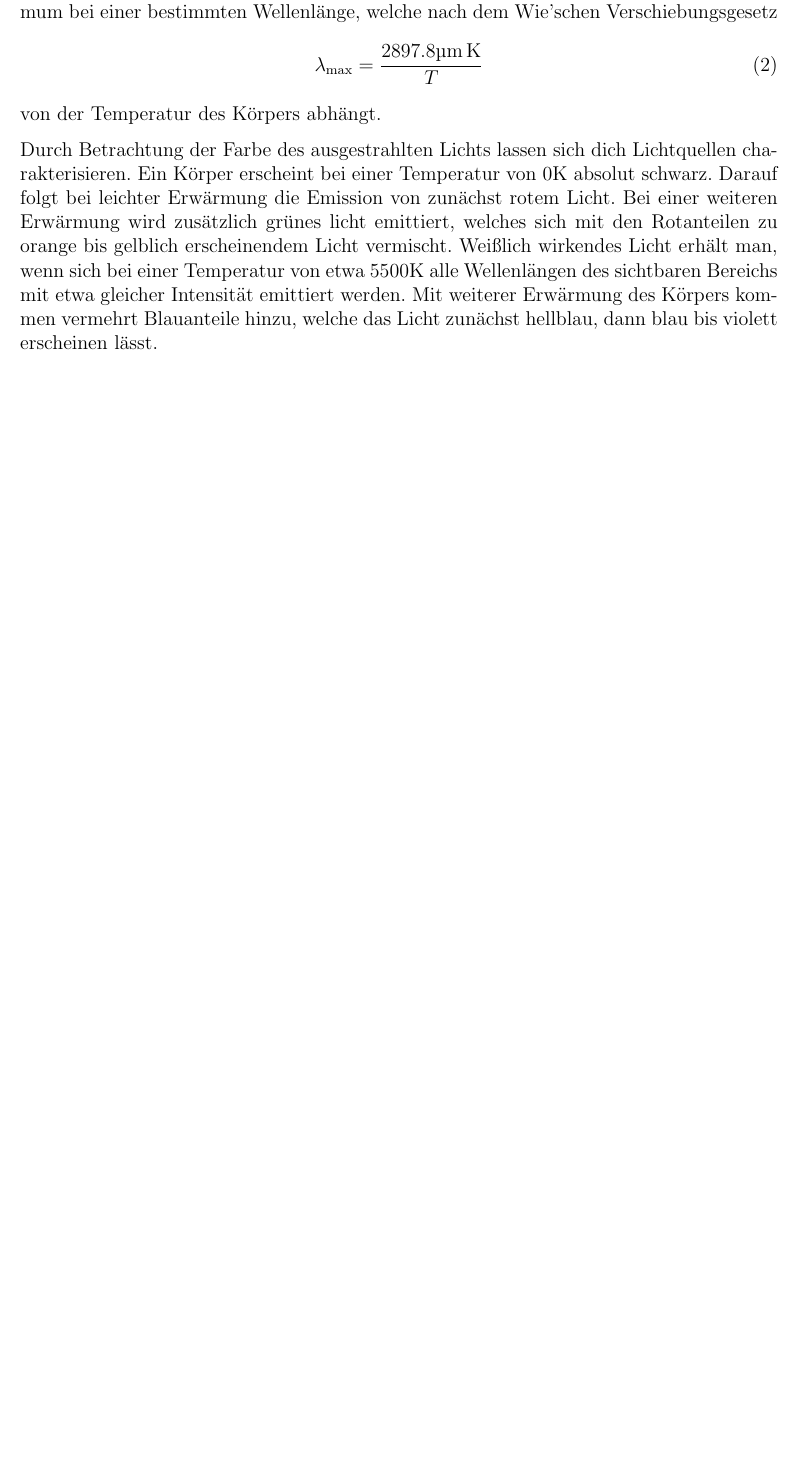
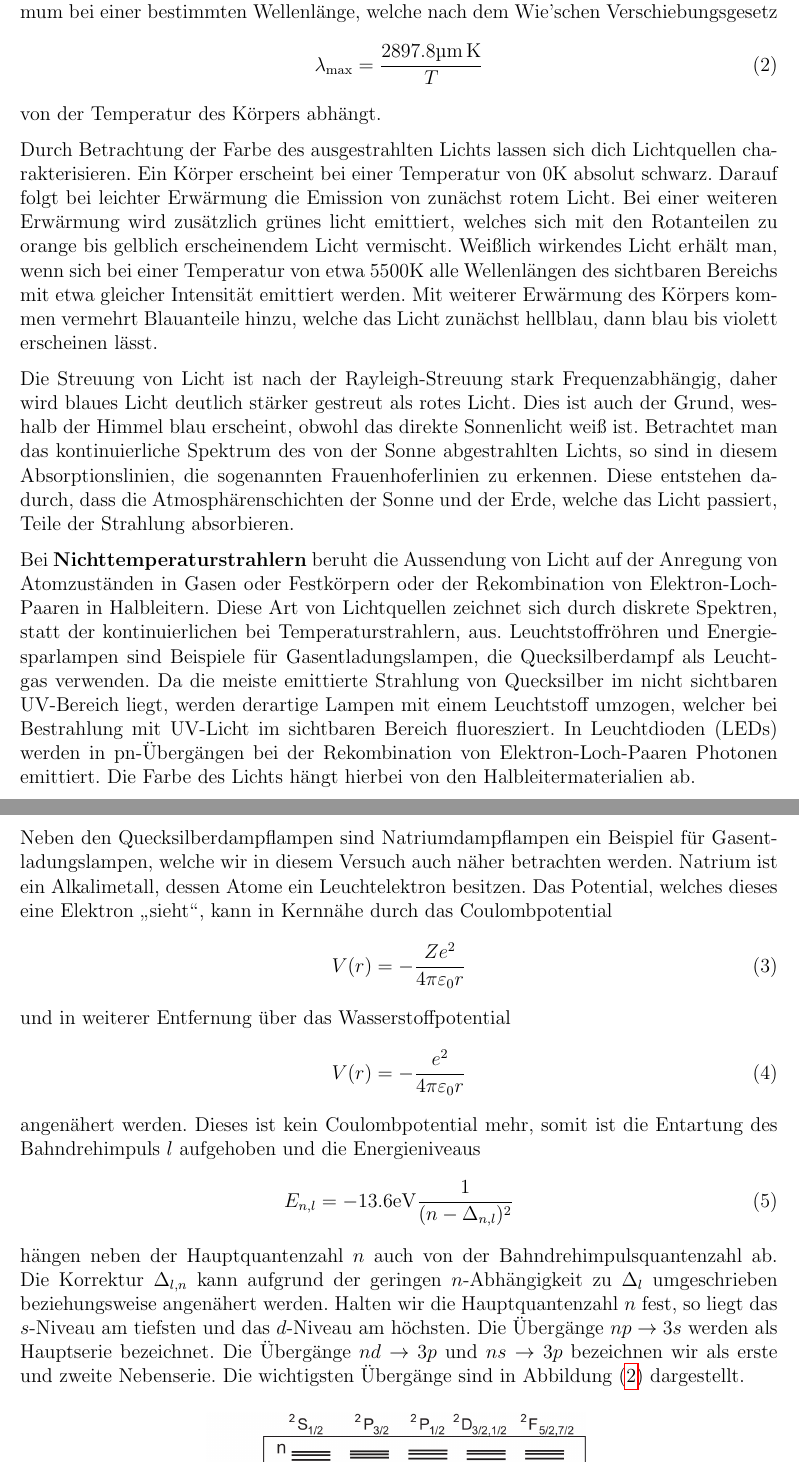
Before and after one commit to marpfr/apl2, a LaTeX document (234/main.tex, which reads 234/intro.tex): part of page 2 of 4 before the commit and two parts of pages 2 and 3 of 6 after it, the two joined at a grey line, cut so that both start at the same text, the shorter picture padded with empty space. Compiled offline with pdfLaTeX.

Commit message:
234 theorie fertig

```diff
--- a/234/intro.tex
+++ b/234/intro.tex
@@ -14,3 +14,20 @@ von der Temperatur des Körpers abhängt.
 
 Durch Betrachtung der Farbe des ausgestrahlten Lichts lassen sich dich Lichtquellen charakterisieren. Ein Körper erscheint bei einer Temperatur von $0\si{\kelvin}$ absolut schwarz. Darauf folgt bei leichter Erwärmung die Emission von zunächst rotem Licht. Bei einer weiteren Erwärmung wird zusätzlich grünes licht emittiert, welches sich mit den Rotanteilen zu orange bis gelblich erscheinendem Licht vermischt. Weißlich wirkendes Licht erhält man, wenn sich bei einer Temperatur von etwa $5500 \si{\kelvin}$ alle Wellenlängen des sichtbaren Bereichs mit etwa gleicher Intensität emittiert werden. Mit weiterer Erwärmung des Körpers kommen vermehrt Blauanteile hinzu, welche das Licht zunächst hellblau, dann blau bis violett erscheinen lässt.
 
+Die Streuung von Licht ist nach der Rayleigh-Streuung stark Frequenzabhängig, daher wird blaues Licht deutlich stärker gestreut als rotes Licht. Dies ist auch der Grund, weshalb der Himmel blau erscheint, obwohl das direkte Sonnenlicht weiß ist. Betrachtet man das kontinuierliche Spektrum des von der Sonne abgestrahlten Lichts, so sind in diesem Absorptionslinien, die sogenannten Frauenhoferlinien zu erkennen. Diese entstehen dadurch, dass die Atmosphärenschichten der Sonne und der Erde, welche das Licht passiert, Teile der Strahlung absorbieren.
+
+Bei \textbf{Nichttemperaturstrahlern} beruht die Aussendung von Licht auf der Anregung von Atomzuständen in Gasen oder Festkörpern oder der Rekombination von Elektron-Loch-Paaren in Halbleitern. Diese Art von Lichtquellen zeichnet sich durch diskrete Spektren, statt der kontinuierlichen bei Temperaturstrahlern, aus. Leuchtstoffröhren und Energiesparlampen sind Beispiele für Gasentladungslampen, die Quecksilberdampf als Leuchtgas verwenden. Da die meiste emittierte Strahlung von Quecksilber im nicht sichtbaren UV-Bereich liegt, werden derartige Lampen mit einem Leuchtstoff umzogen, welcher bei Bestrahlung mit UV-Licht im sichtbaren Bereich fluoresziert. In Leuchtdioden (LEDs) werden in pn-Übergängen bei der Rekombination von Elektron-Loch-Paaren Photonen emittiert. Die Farbe des Lichts hängt hierbei von den Halbleitermaterialien ab.
+
+Neben den Quecksilberdampflampen sind Natriumdampflampen ein Beispiel für Gasentladungslampen, welche wir in diesem Versuch auch näher betrachten werden. Natrium ist ein Alkalimetall, dessen Atome ein Leuchtelektron besitzen. Das Potential, welches dieses eine Elektron \glqq{}sieht\grqq{}, kann in Kernnähe durch das Coulombpotential
+\begin{align}
+  V(r) = -\frac{Ze^2}{4 \pi \varepsilon_0 r}
+\end{align}
+und in weiterer Entfernung über das Wasserstoffpotential
+\begin{align}
+  V(r) = -\frac{e^2}{4 \pi \varepsilon_0 r}
+\end{align}
+angenähert werden. Dieses ist kein Coulombpotential mehr, somit ist die Entartung des Bahndrehimpuls $l$ aufgehoben und die Energieniveaus
+\begin{align}
+  E_{n,l} = -13.6\si{\electronvolt} \frac{1}{(n - \Delta_{n,l})^2}
+\end{align}
+hängen neben der Hauptquantenzahl $n$ auch von der Bahndrehimpulsquantenzahl ab. Die Korrektur $\Delta_{l,n}$ kann aufgrund der geringen $n$-Abhängigkeit zu $\Delta_{l}$ umgeschrieben beziehungsweise angenähert werden. Halten wir die Hauptquantenzahl $n$ fest, so liegt das $s$-Niveau am tiefsten und das $d$-Niveau am höchsten. Die Übergänge $np\to3s$ werden als Hauptserie bezeichnet. Die Übergänge $nd\to3p$ und $ns\to3p$ bezeichnen wir als erste und zweite Nebenserie. Die wichtigsten Übergänge sind in \abbref{fig:uebergaenge} dargestellt.
@@ -17 +39,6 @@ Durch Betrachtung der Farbe des ausgestrahlten Lichts lassen sich dich Lichtquel
+  \label{fig:uebergaenge}
+\end{figure}
+
+\newpage
+
 \subsection{Versuchsdurchführung}
```
Also changed, not shown: 234/files/uebergaenge.png (added), 234/out/main.pdf, 234/intro.tex (5 more changed lines).
